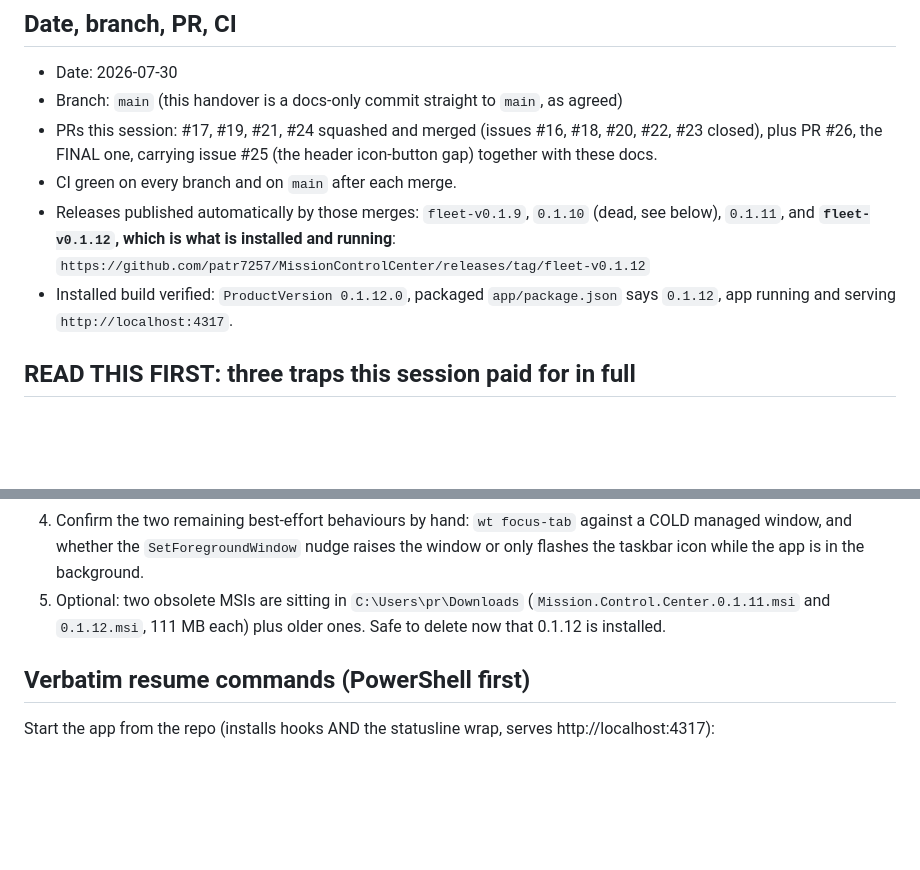
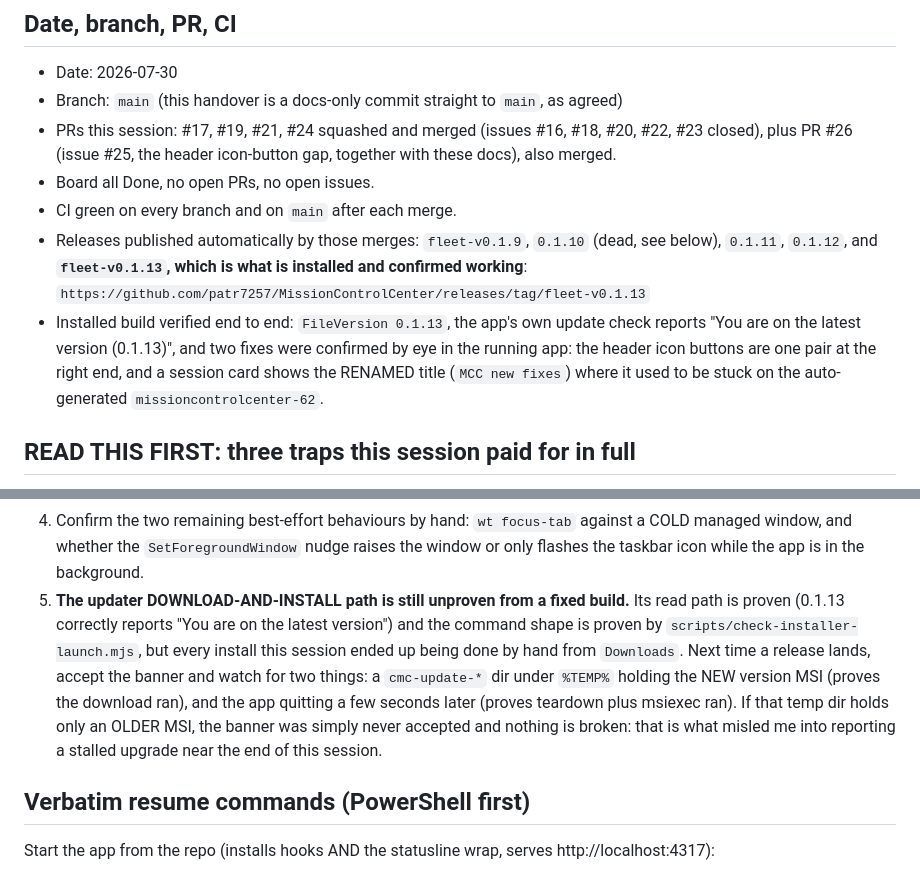
Before and after one commit to patr7257/MissionControlCenter, a Markdown page: HANDOVER.md, 2 parts joined by grey strips. GitHub-like rendering; blank space fills up the shorter version.

Commit message:
docs: record 0.1.13 installed and verified, and the real updater status

```diff
--- a/HANDOVER.md
+++ b/HANDOVER.md
@@ -4,13 +4,16 @@
 - Date: 2026-07-30
 - Branch: `main` (this handover is a docs-only commit straight to `main`, as agreed)
 - PRs this session: #17, #19, #21, #24 squashed and merged (issues #16, #18, #20, #22, #23 closed),
-  plus PR #26, the FINAL one, carrying issue #25 (the header icon-button gap) together with these docs.
+  plus PR #26 (issue #25, the header icon-button gap, together with these docs), also merged.
+- Board all Done, no open PRs, no open issues.
 - CI green on every branch and on `main` after each merge.
 - Releases published automatically by those merges: `fleet-v0.1.9`, `0.1.10` (dead, see below),
-  `0.1.11`, and **`fleet-v0.1.12`, which is what is installed and running**:
-  `https://github.com/patr7257/MissionControlCenter/releases/tag/fleet-v0.1.12`
-- Installed build verified: `ProductVersion 0.1.12.0`, packaged `app/package.json` says `0.1.12`,
-  app running and serving `http://localhost:4317`.
+  `0.1.11`, `0.1.12`, and **`fleet-v0.1.13`, which is what is installed and confirmed working**:
+  `https://github.com/patr7257/MissionControlCenter/releases/tag/fleet-v0.1.13`
+- Installed build verified end to end: `FileVersion 0.1.13`, the app's own update check reports
+  "You are on the latest version (0.1.13)", and two fixes were confirmed by eye in the running app:
+  the header icon buttons are one pair at the right end, and a session card shows the RENAMED title
+  (`MCC new fixes`) where it used to be stuck on the auto-generated `missioncontrolcenter-62`.
 
 ## READ THIS FIRST: three traps this session paid for in full
 1. **`wt` splits on `;` even inside ONE quoted argument.** Every `; ...` segment becomes another tab
@@ -96,9 +99,14 @@ Not started (carried over):
 4. Confirm the two remaining best-effort behaviours by hand: `wt focus-tab` against a COLD managed
    window, and whether the `SetForegroundWindow` nudge raises the window or only flashes the taskbar
    icon while the app is in the background.
-5. Optional: two obsolete MSIs are sitting in `C:\Users\pr\Downloads`
-   (`Mission.Control.Center.0.1.11.msi` and `0.1.12.msi`, 111 MB each) plus older ones. Safe to
-   delete now that 0.1.12 is installed.
+5. **The updater DOWNLOAD-AND-INSTALL path is still unproven from a fixed build.** Its read path is
+   proven (0.1.13 correctly reports "You are on the latest version") and the command shape is proven
+   by `scripts/check-installer-launch.mjs`, but every install this session ended up being done by
+   hand from `Downloads`. Next time a release lands, accept the banner and watch for two things: a
+   `cmc-update-*` dir under `%TEMP%` holding the NEW version MSI (proves the download ran), and the
+   app quitting a few seconds later (proves teardown plus msiexec ran). If that temp dir holds only
+   an OLDER MSI, the banner was simply never accepted and nothing is broken: that is what misled me
+   into reporting a stalled upgrade near the end of this session.
 
 ## Verbatim resume commands (PowerShell first)
 Start the app from the repo (installs hooks AND the statusline wrap, serves http://localhost:4317):
```
